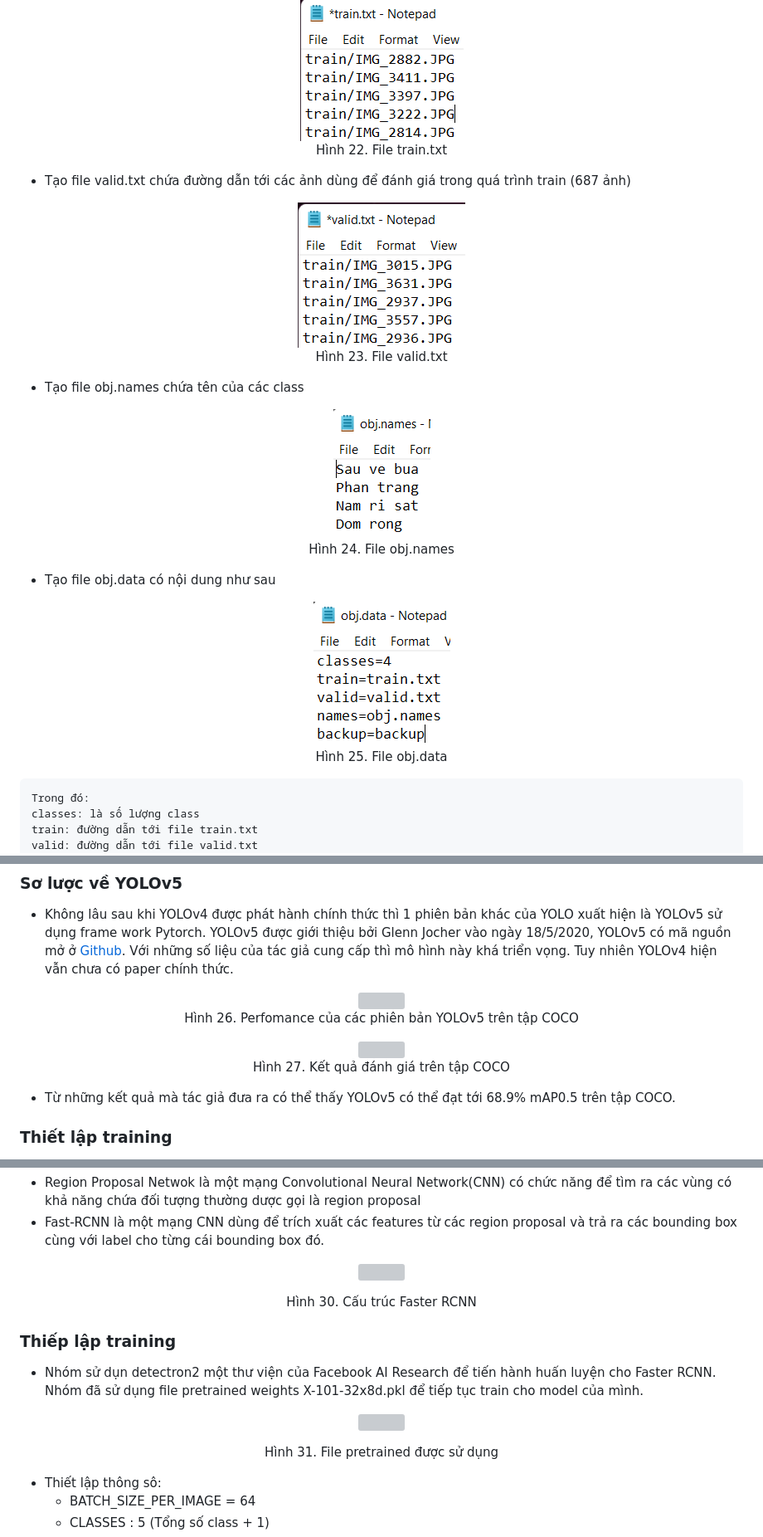
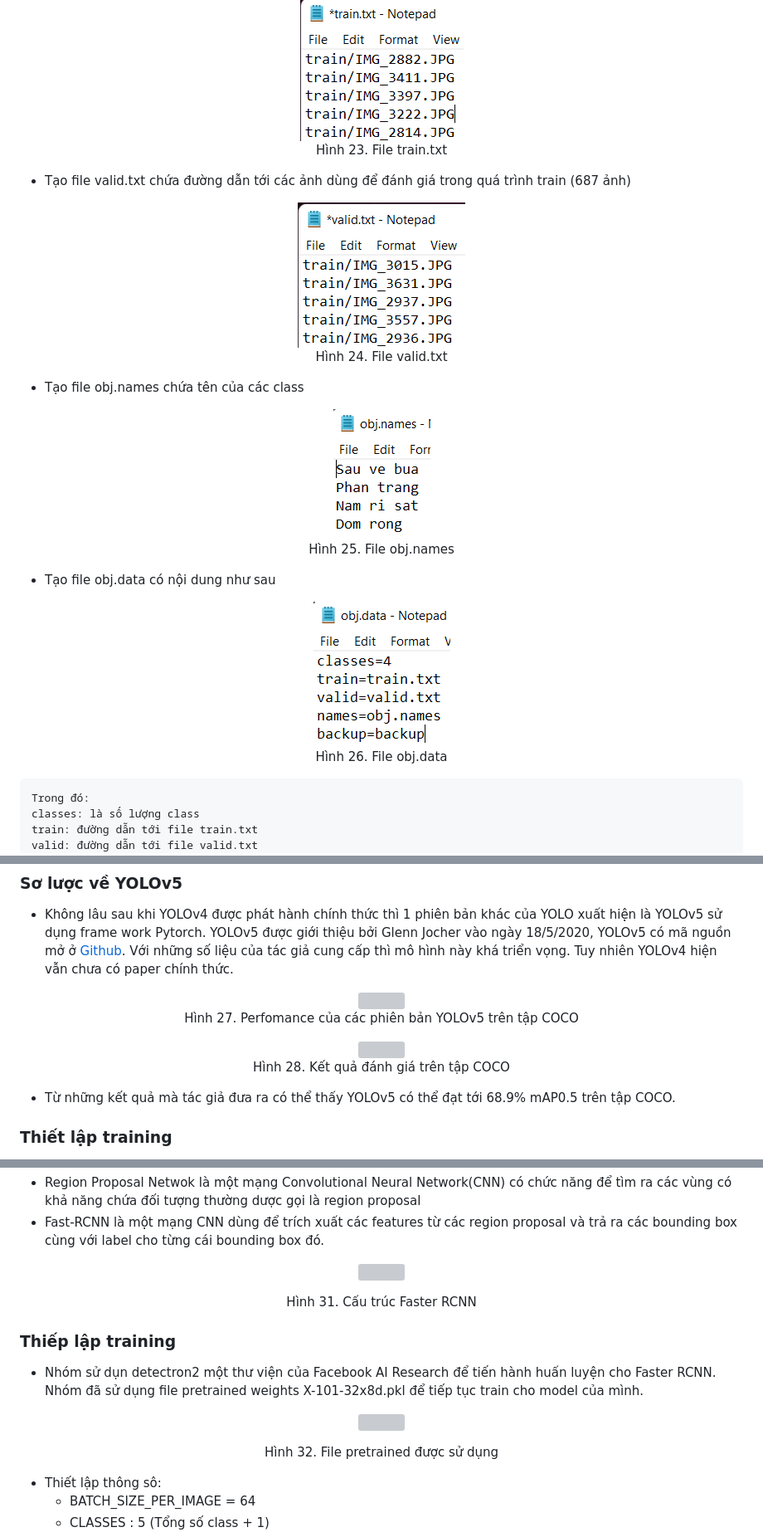
Before and after one commit to danhhuynh25029/CS114.M11, a Markdown page: finalProject/README.md, 3 parts joined by grey strips. Shown: that part at 83% size. GitHub-like rendering; grey boxes are pictures that could not be loaded.

```diff
--- a/finalProject/README.md
+++ b/finalProject/README.md
@@ -320,7 +324,7 @@ da
 <p align="center">
 <img src="images/path_train.png" style="display: block;margin-left: auto;margin-right: auto; width: 20%; height:20%;"/>
 <br>
-<a style="text-align: center">Hình 22. File train.txt</a>
+<a style="text-align: center">Hình 23. File train.txt</a>
 </p>
 
 
@@ -328,21 +332,21 @@ da
 <p align="center">
 <img src="images/path_valid.png" style="display: block;margin-left: auto;margin-right: auto; width: 20%; height:20%;"/>
 <br>
-<a style="text-align: center">Hình 23. File valid.txt</a>
+<a style="text-align: center">Hình 24. File valid.txt</a>
 </p>
 
 * Tạo file obj.names chứa tên của các class
 <p align="center">
 <img src="images/obj.png" style="display: block;margin-left: auto;margin-right: auto; width: 20%; height:20%;"/>
 <br>
-<a style="text-align: center">Hình 24. File obj.names</a>
+<a style="text-align: center">Hình 25. File obj.names</a>
 </p>
 
 * Tạo file obj.data có nội dung như sau
 <p align="center">
 <img src="images/obj_data.png" style="display: block;margin-left: auto;margin-right: auto; width: 20%; height:20%;"/>
 <br>
-<a style="text-align: center">Hình 25. File obj.data</a>
+<a style="text-align: center">Hình 26. File obj.data</a>
 </p>
 
     Trong đó:
@@ -369,13 +373,13 @@ da
 <p align="center">
 <img src="images/yolov5_coco.png" style="display: block;margin-left: auto;margin-right: auto; width: 75%"/>
 <br>
-<a style="text-align: center">Hình 26. Perfomance của các phiên bản YOLOv5 trên tập COCO</a>
+<a style="text-align: center">Hình 27. Perfomance của các phiên bản YOLOv5 trên tập COCO</a>
 </p>
 
 <p align="center">
 <img src="images/pre_check.png" style="display: block;margin-left: auto;margin-right: auto; width: 75%"/>
 <br>
-<a style="text-align: center">Hình 27. Kết quả đánh giá trên tập COCO</a>
+<a style="text-align: center">Hình 28. Kết quả đánh giá trên tập COCO</a>
 </p>
 
 * Từ những kết quả mà tác giả đưa ra có thể thấy YOLOv5 có thể đạt tới 68.9% mAP0.5 trên tập COCO.
@@ -425,7 +429,7 @@ da
 <p align="center">
   <img src="images/faster.png" />
 </p>
-<p align="center">Hình 30. Cấu trúc Faster RCNN</p>
+<p align="center">Hình 31. Cấu trúc Faster RCNN</p>
 
 ### Thiếp lập training
 * Nhóm sử dụn detectron2 một thư viện của Facebook AI Research để tiến hành huấn luyện cho Faster RCNN. Nhóm đã sử dụng file pretrained weights X-101-32x8d.pkl để tiếp tục train cho model của mình.
@@ -433,7 +437,7 @@ da
 <p align="center">
   <img src="images/faster_yaml.png" style="display: block;margin-left: auto;margin-right: auto; width: 50%;"/>
 </p>
-<p align="center">Hình 31. File pretrained được sử dụng </p>
+<p align="center">Hình 32. File pretrained được sử dụng </p>
 
 * Thiết lập thông sô:
   * BATCH_SIZE_PER_IMAGE = 64
```
Also changed, not shown: other parts of finalProject/README.md (+31 -27 lines), finalProject/images/yoloformat.png (added).
